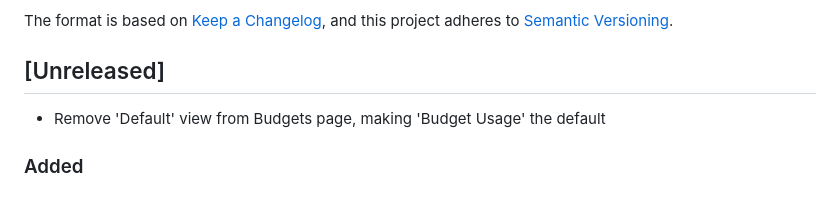
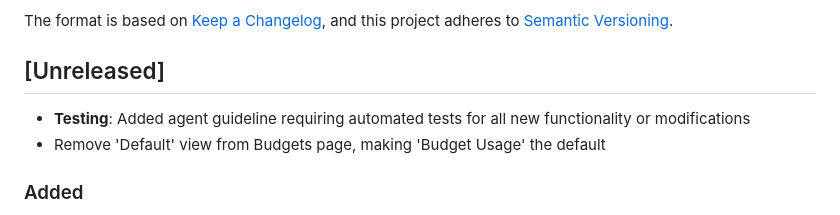
Before and after one commit to marsop/kairos, a Markdown page: CHANGELOG.md, the part around the change. Rendered like a GitHub page.

```diff
--- a/CHANGELOG.md
+++ b/CHANGELOG.md
@@ -6,6 +6,7 @@ The format is based on [Keep a Changelog](https://keepachangelog.com/en/1.1.0/),
 and this project adheres to [Semantic Versioning](https://semver.org/spec/v2.0.0.html).
 
 ## [Unreleased]
+- **Testing**: Added agent guideline requiring automated tests for all new functionality or modifications
 - Remove 'Default' view from Budgets page, making 'Budget Usage' the default
 
 ### Added
```
Also changed, not shown: AGENTS.md (+1 -0 lines).
